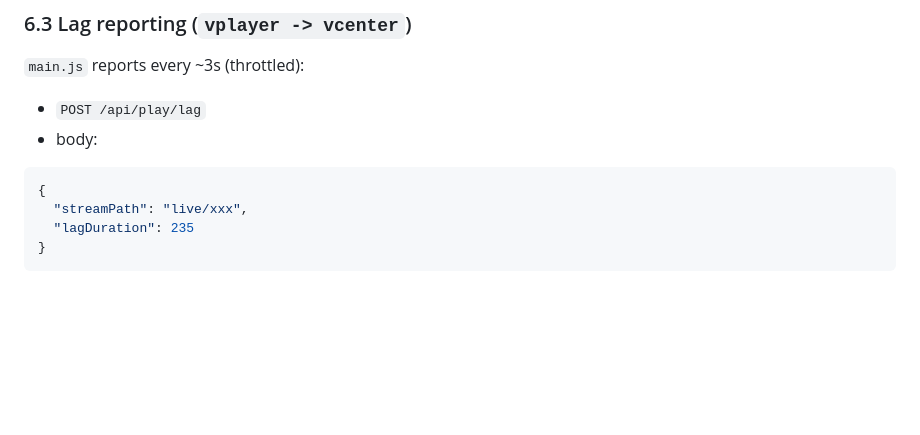
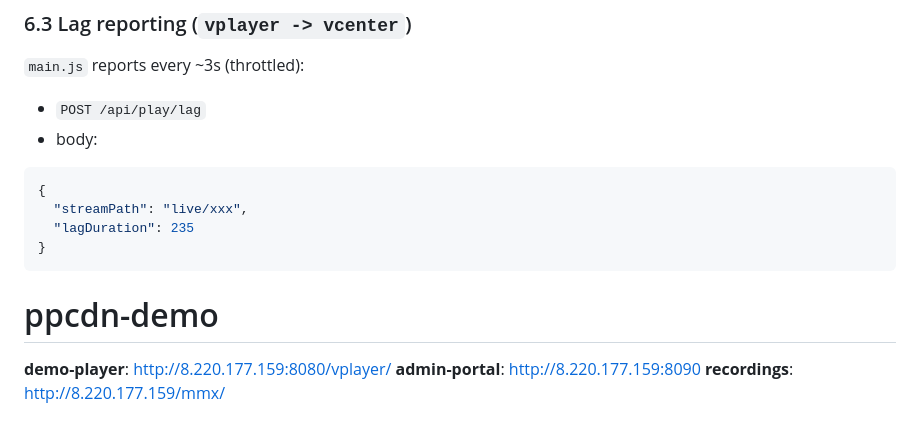
Before and after one commit to Elon666-ai/vplayer, a Markdown page: readme.md, the part around the change. Drawn GitHub-style; blank space fills up the shorter version.

Commit message:
add demo-ppcdn

````diff
--- a/readme.md
+++ b/readme.md
@@ -253,3 +253,8 @@ http://localhost:8081/index.html?vcenterWs=ws://localhost:8080/ws/play&vcenterHt
   "lagDuration": 235
 }
 ```
+
+# ppcdn-demo
+**demo-player**: http://8.220.177.159:8080/vplayer/
+**admin-portal**: http://8.220.177.159:8090
+**recordings**: http://8.220.177.159/mmx/
````
